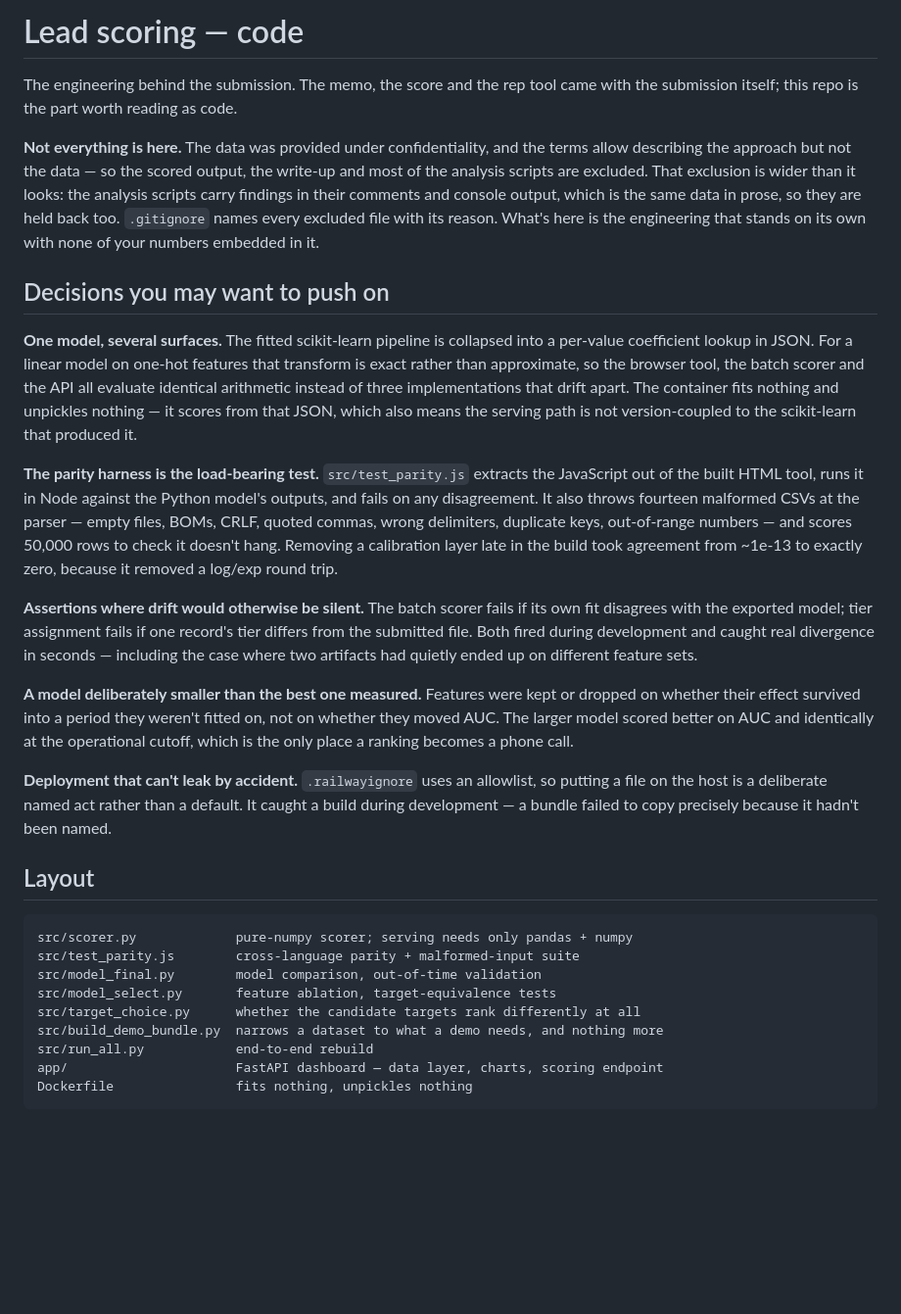
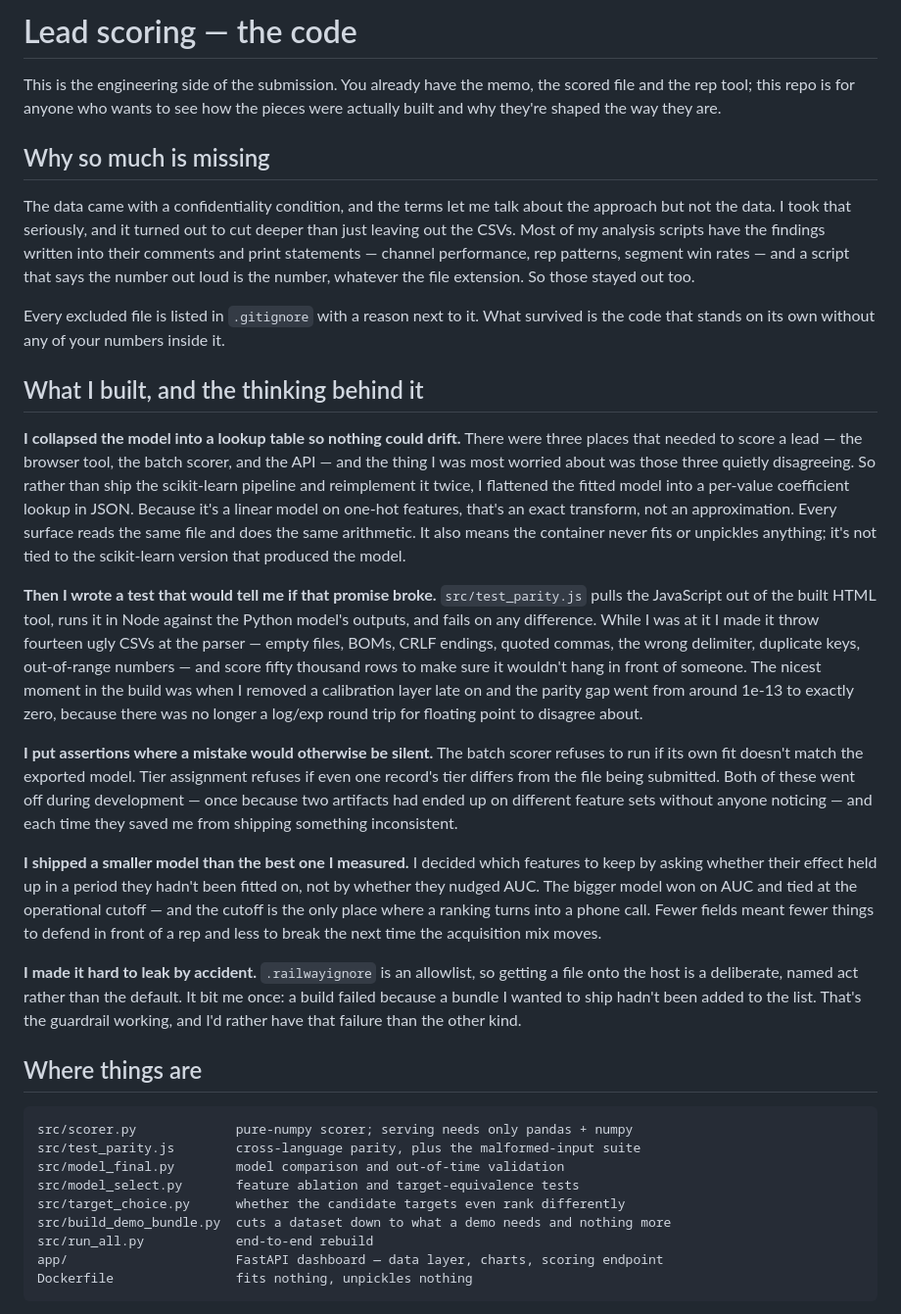
Before and after one commit to AviBenmayor/abenmayor, a Markdown page: hearth/README.md, the part around the change. Shown at 98% size. Rendered like a GitHub page; blank space fills up the shorter version.

Commit message:
Rewrite README in a plainer voice
First person, and organised around what was built and why each choice was
made, rather than a list of features.

Co-Authored-By: Claude Opus 5 (1M context) <noreply@anthropic.com>
Claude-Session: https://claude.ai/code/session_01QMLsFpHKxjR2thAPNo77PS

````diff
--- a/hearth/README.md
+++ b/hearth/README.md
@@ -1,54 +1,69 @@
-# Lead scoring — code
+# Lead scoring — the code
 
-The engineering behind the submission. The memo, the score and the rep tool came with the
-submission itself; this repo is the part worth reading as code.
+This is the engineering side of the submission. You already have the memo, the scored
+file and the rep tool; this repo is for anyone who wants to see how the pieces were
+actually built and why they're shaped the way they are.
 
-**Not everything is here.** The data was provided under confidentiality, and the terms allow
-describing the approach but not the data — so the scored output, the write-up and most of the
-analysis scripts are excluded. That exclusion is wider than it looks: the analysis scripts
-carry findings in their comments and console output, which is the same data in prose, so they
-are held back too. `.gitignore` names every excluded file with its reason. What's here is the
-engineering that stands on its own with none of your numbers embedded in it.
+## Why so much is missing
 
-## Decisions you may want to push on
+The data came with a confidentiality condition, and the terms let me talk about the
+approach but not the data. I took that seriously, and it turned out to cut deeper than
+just leaving out the CSVs. Most of my analysis scripts have the findings written into
+their comments and print statements — channel performance, rep patterns, segment win
+rates — and a script that says the number out loud is the number, whatever the file
+extension. So those stayed out too.
 
-**One model, several surfaces.** The fitted scikit-learn pipeline is collapsed into a
-per-value coefficient lookup in JSON. For a linear model on one-hot features that transform
-is exact rather than approximate, so the browser tool, the batch scorer and the API all
-evaluate identical arithmetic instead of three implementations that drift apart. The
-container fits nothing and unpickles nothing — it scores from that JSON, which also means the
-serving path is not version-coupled to the scikit-learn that produced it.
+Every excluded file is listed in `.gitignore` with a reason next to it. What survived is
+the code that stands on its own without any of your numbers inside it.
 
-**The parity harness is the load-bearing test.** `src/test_parity.js` extracts the JavaScript
-out of the built HTML tool, runs it in Node against the Python model's outputs, and fails on
-any disagreement. It also throws fourteen malformed CSVs at the parser — empty files, BOMs,
-CRLF, quoted commas, wrong delimiters, duplicate keys, out-of-range numbers — and scores
-50,000 rows to check it doesn't hang. Removing a calibration layer late in the build took
-agreement from ~1e-13 to exactly zero, because it removed a log/exp round trip.
+## What I built, and the thinking behind it
 
-**Assertions where drift would otherwise be silent.** The batch scorer fails if its own fit
-disagrees with the exported model; tier assignment fails if one record's tier differs from
-the submitted file. Both fired during development and caught real divergence in seconds —
-including the case where two artifacts had quietly ended up on different feature sets.
+**I collapsed the model into a lookup table so nothing could drift.** There were three
+places that needed to score a lead — the browser tool, the batch scorer, and the API — and
+the thing I was most worried about was those three quietly disagreeing. So rather than
+ship the scikit-learn pipeline and reimplement it twice, I flattened the fitted model into
+a per-value coefficient lookup in JSON. Because it's a linear model on one-hot features,
+that's an exact transform, not an approximation. Every surface reads the same file and
+does the same arithmetic. It also means the container never fits or unpickles anything;
+it's not tied to the scikit-learn version that produced the model.
 
-**A model deliberately smaller than the best one measured.** Features were kept or dropped on
-whether their effect survived into a period they weren't fitted on, not on whether they moved
-AUC. The larger model scored better on AUC and identically at the operational cutoff, which
-is the only place a ranking becomes a phone call.
+**Then I wrote a test that would tell me if that promise broke.** `src/test_parity.js`
+pulls the JavaScript out of the built HTML tool, runs it in Node against the Python
+model's outputs, and fails on any difference. While I was at it I made it throw fourteen
+ugly CSVs at the parser — empty files, BOMs, CRLF endings, quoted commas, the wrong
+delimiter, duplicate keys, out-of-range numbers — and score fifty thousand rows to make
+sure it wouldn't hang in front of someone. The nicest moment in the build was when I
+removed a calibration layer late on and the parity gap went from around 1e-13 to exactly
+zero, because there was no longer a log/exp round trip for floating point to disagree
+about.
 
-**Deployment that can't leak by accident.** `.railwayignore` uses an allowlist, so putting a
-file on the host is a deliberate named act rather than a default. It caught a build during
-development — a bundle failed to copy precisely because it hadn't been named.
+**I put assertions where a mistake would otherwise be silent.** The batch scorer refuses
+to run if its own fit doesn't match the exported model. Tier assignment refuses if even
+one record's tier differs from the file being submitted. Both of these went off during
+development — once because two artifacts had ended up on different feature sets without
+anyone noticing — and each time they saved me from shipping something inconsistent.
 
-## Layout
+**I shipped a smaller model than the best one I measured.** I decided which features to
+keep by asking whether their effect held up in a period they hadn't been fitted on, not
+by whether they nudged AUC. The bigger model won on AUC and tied at the operational
+cutoff — and the cutoff is the only place where a ranking turns into a phone call. Fewer
+fields meant fewer things to defend in front of a rep and less to break the next time
+the acquisition mix moves.
+
+**I made it hard to leak by accident.** `.railwayignore` is an allowlist, so getting a
+file onto the host is a deliberate, named act rather than the default. It bit me once:
+a build failed because a bundle I wanted to ship hadn't been added to the list. That's
+the guardrail working, and I'd rather have that failure than the other kind.
+
+## Where things are
 
 ```
 src/scorer.py             pure-numpy scorer; serving needs only pandas + numpy
-src/test_parity.js        cross-language parity + malformed-input suite
-src/model_final.py        model comparison, out-of-time validation
-src/model_select.py       feature ablation, target-equivalence tests
-src/target_choice.py      whether the candidate targets rank differently at all
-src/build_demo_bundle.py  narrows a dataset to what a demo needs, and nothing more
+src/test_parity.js        cross-language parity, plus the malformed-input suite
+src/model_final.py        model comparison and out-of-time validation
+src/model_select.py       feature ablation and target-equivalence tests
+src/target_choice.py      whether the candidate targets even rank differently
+src/build_demo_bundle.py  cuts a dataset down to what a demo needs and nothing more
 src/run_all.py            end-to-end rebuild
 app/                      FastAPI dashboard — data layer, charts, scoring endpoint
 Dockerfile                fits nothing, unpickles nothing
````
